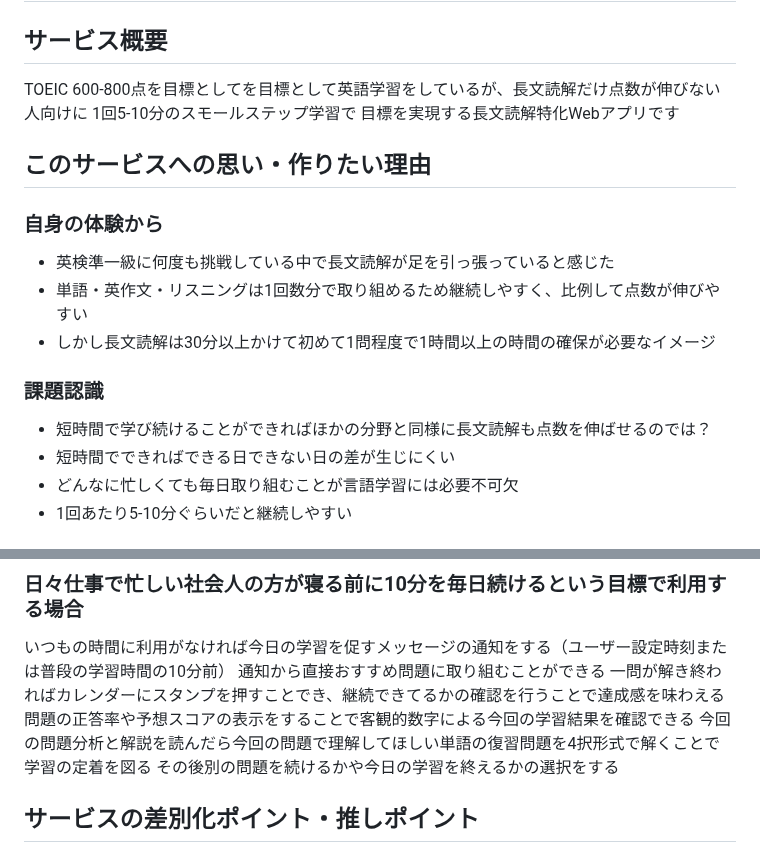
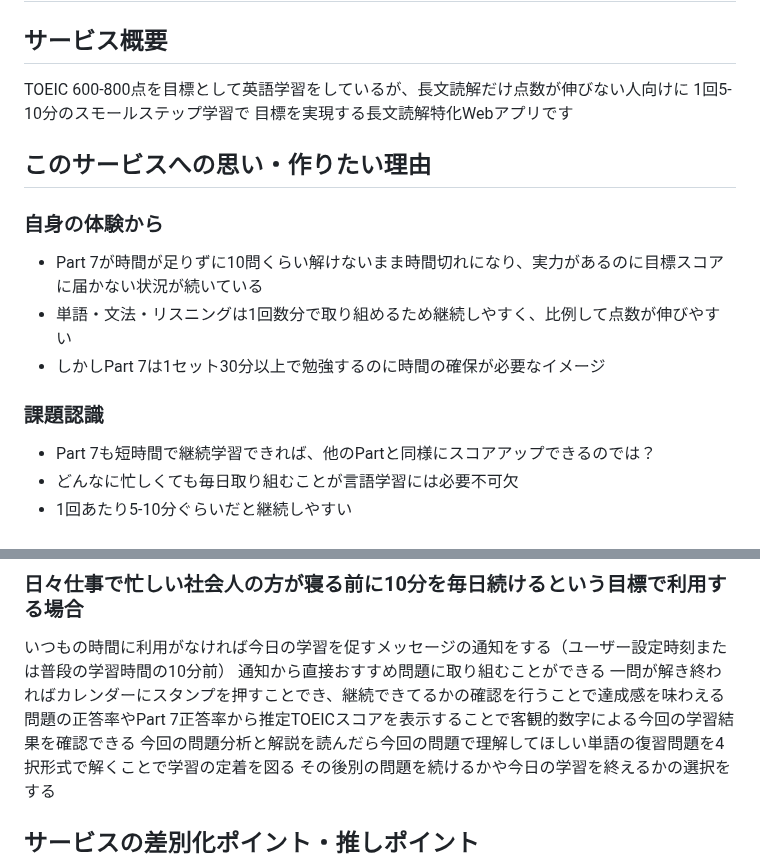
Before and after one commit to Ma-Mi-4/enhance_reading_app, a Markdown page: README.md, 2 parts joined by grey strips. Rendered like a GitHub page.

Commit message:
change:このサービスへの思い・作りたい理由とサービスの利用イメージの変更

```diff
--- a/README.md
+++ b/README.md
@@ -1,18 +1,17 @@
 # enhance_reading_app
 
 ## サービス概要
-TOEIC 600-800点を目標としてを目標として英語学習をしているが、長文読解だけ点数が伸びない人向けに
+TOEIC 600-800点を目標として英語学習をしているが、長文読解だけ点数が伸びない人向けに
 1回5-10分のスモールステップ学習で
 目標を実現する長文読解特化Webアプリです
 
 ## このサービスへの思い・作りたい理由
 ### 自身の体験から
-- 英検準一級に何度も挑戦している中で長文読解が足を引っ張っていると感じた
-- 単語・英作文・リスニングは1回数分で取り組めるため継続しやすく、比例して点数が伸びやすい
-- しかし長文読解は30分以上かけて初めて1問程度で1時間以上の時間の確保が必要なイメージ
+- Part 7が時間が足りずに10問くらい解けないまま時間切れになり、実力があるのに目標スコアに届かない状況が続いている
+- 単語・文法・リスニングは1回数分で取り組めるため継続しやすく、比例して点数が伸びやすい
+- しかしPart 7は1セット30分以上で勉強するのに時間の確保が必要なイメージ
 ### 課題認識
-- 短時間で学び続けることができればほかの分野と同様に長文読解も点数を伸ばせるのでは？
-- 短時間でできればできる日できない日の差が生じにくい
+- Part 7も短時間で継続学習できれば、他のPartと同様にスコアアップできるのでは？
 - どんなに忙しくても毎日取り組むことが言語学習には必要不可欠
 - 1回あたり5-10分ぐらいだと継続しやすい
 
@@ -26,7 +25,7 @@ TOEIC 600-800点を目標としてを目標として英語学習をしている
 いつもの時間に利用がなければ今日の学習を促すメッセージの通知をする（ユーザー設定時刻または普段の学習時間の10分前）
 通知から直接おすすめ問題に取り組むことができる
 一問が解き終わればカレンダーにスタンプを押すことでき、継続できてるかの確認を行うことで達成感を味わえる
-問題の正答率や予想スコアの表示をすることで客観的数字による今回の学習結果を確認できる
+問題の正答率やPart 7正答率から推定TOEICスコアを表示することで客観的数字による今回の学習結果を確認できる
 今回の問題分析と解説を読んだら今回の問題で理解してほしい単語の復習問題を4択形式で解くことで学習の定着を図る
 その後別の問題を続けるかや今日の学習を終えるかの選択をする
 
```
